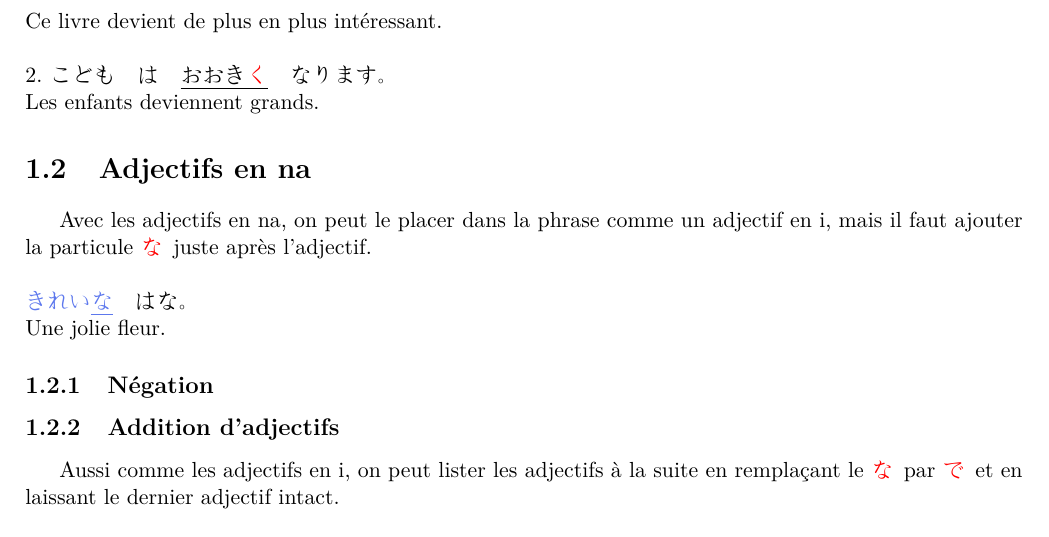
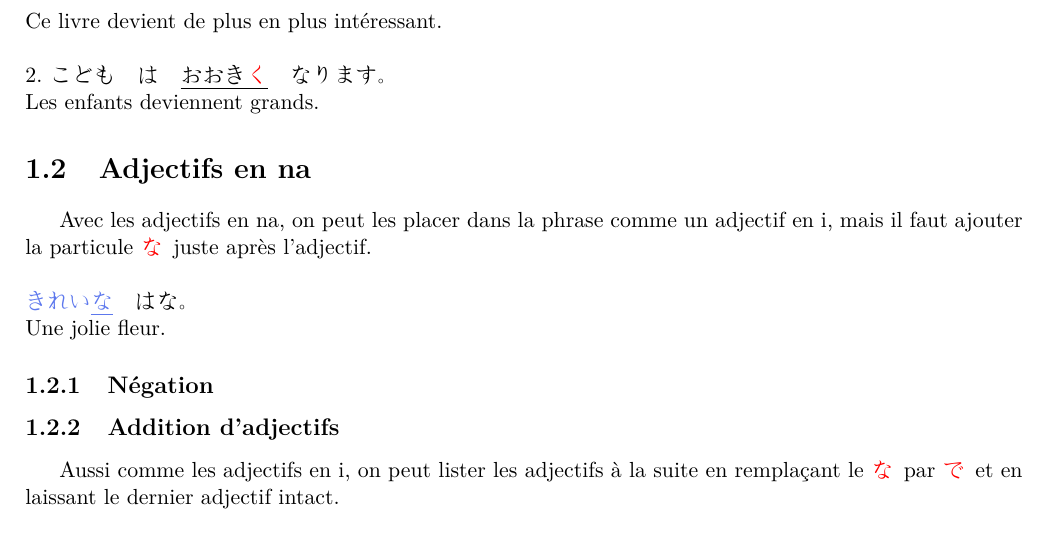
Before and after one commit to fmutix/esiee_japanese, a LaTeX document (grammar.tex): part of page 4 of 8, cut so that both start at the same text. Compiled offline with pdfLaTeX.

Commit message:
correction

```diff
--- a/grammar.tex
+++ b/grammar.tex
@@ -127,7 +127,7 @@ Les adjectif en i peuvent prendre plusieurs formes pour donner différents sens
 
 \begin{CJK}{UTF8}{}
 \begin{Japanese}
-	Avec les adjectifs en na, on peut le placer dans la phrase comme un adjectif en i, mais il faut ajouter la particule \textcolor{red}{な} \,juste après l'adjectif. \\ \\
+	Avec les adjectifs en na, on peut les placer dans la phrase comme un adjectif en i, mais il faut ajouter la particule \textcolor{red}{な} \,juste après l'adjectif. \\ \\
 	\textcolor{blue}{きれい\underline{な}}　はな。\\
 	Une jolie fleur.
 \end{Japanese}
```
